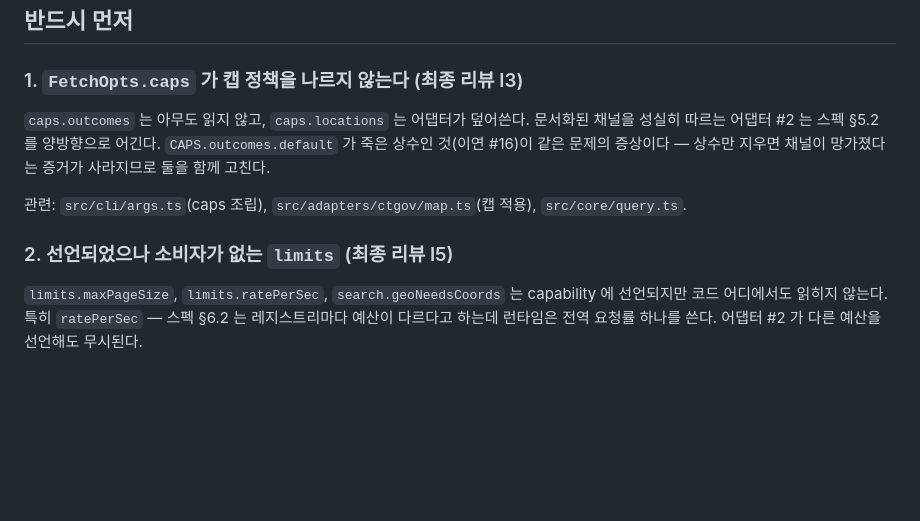
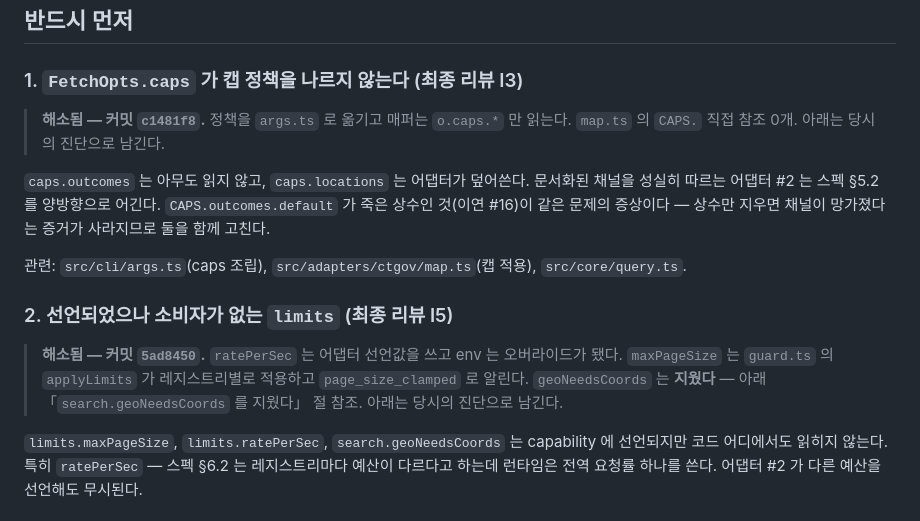
Before and after one commit to kimmingul/ctreg, a Markdown page: docs/slice-2-prerequisites.md, the part around the change. Drawn GitHub-style; blank space fills up the shorter version.

Commit message:
docs: mark prerequisites 1 and 2 resolved so the diagnosis stops reading as open

```diff
--- a/docs/slice-2-prerequisites.md
+++ b/docs/slice-2-prerequisites.md
@@ -11,6 +11,9 @@
 
 ### 1. `FetchOpts.caps` 가 캡 정책을 나르지 않는다 (최종 리뷰 I3)
 
+> **해소됨 — 커밋 `c1481f8`.** 정책을 `args.ts` 로 옮기고 매퍼는 `o.caps.*` 만 읽는다.
+> `map.ts` 의 `CAPS.` 직접 참조 0개. 아래는 당시의 진단으로 남긴다.
+
 `caps.outcomes` 는 아무도 읽지 않고, `caps.locations` 는 어댑터가 덮어쓴다. 문서화된 채널을
 성실히 따르는 어댑터 #2 는 스펙 §5.2 를 양방향으로 어긴다. `CAPS.outcomes.default` 가 죽은
 상수인 것(이연 #16)이 같은 문제의 증상이다 — 상수만 지우면 채널이 망가졌다는 증거가 사라지므로
@@ -19,6 +22,11 @@
 관련: `src/cli/args.ts`(caps 조립), `src/adapters/ctgov/map.ts`(캡 적용), `src/core/query.ts`.
 
 ### 2. 선언되었으나 소비자가 없는 `limits` (최종 리뷰 I5)
+
+> **해소됨 — 커밋 `5ad8450`.** `ratePerSec` 는 어댑터 선언값을 쓰고 env 는 오버라이드가 됐다.
+> `maxPageSize` 는 `guard.ts` 의 `applyLimits` 가 레지스트리별로 적용하고 `page_size_clamped` 로 알린다.
+> `geoNeedsCoords` 는 **지웠다** — 아래 「`search.geoNeedsCoords` 를 지웠다」 절 참조.
+> 아래는 당시의 진단으로 남긴다.
 
 `limits.maxPageSize`, `limits.ratePerSec`, `search.geoNeedsCoords` 는 capability 에 선언되지만
 코드 어디에서도 읽히지 않는다. 특히 `ratePerSec` — 스펙 §6.2 는 레지스트리마다 예산이 다르다고
```
